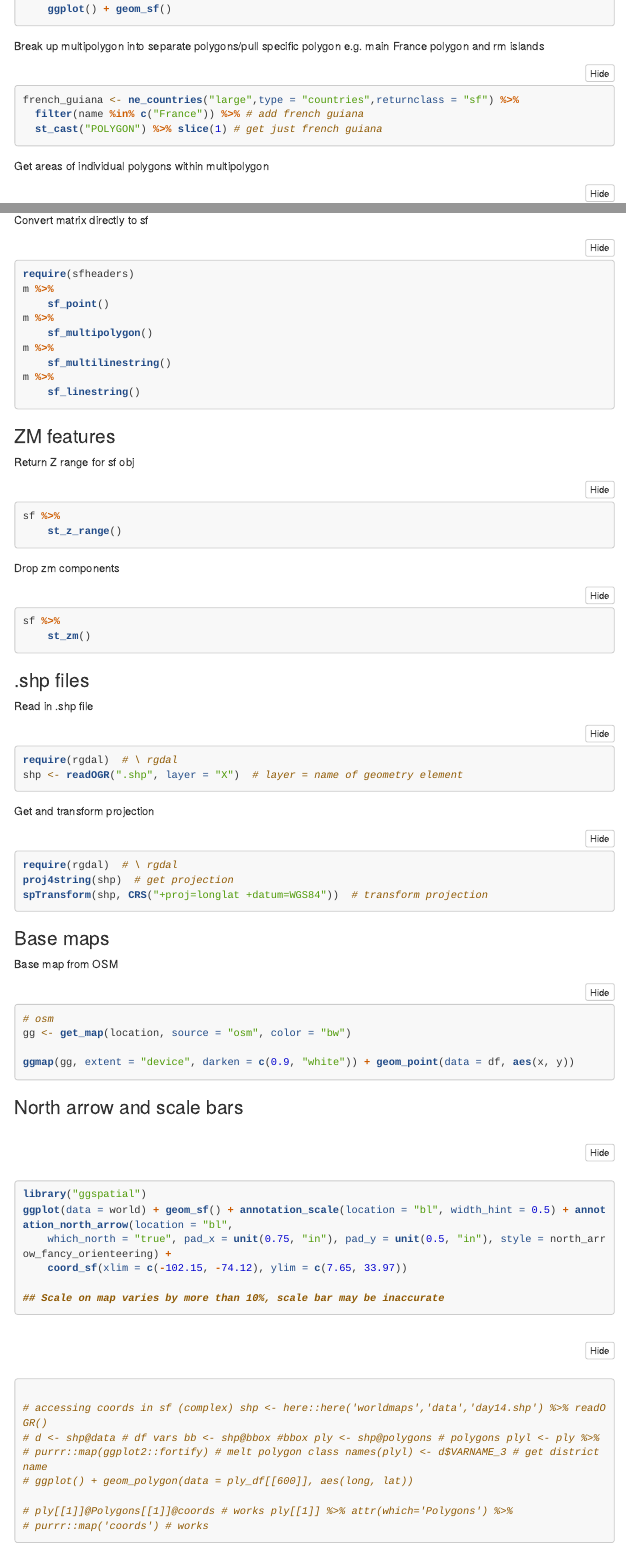
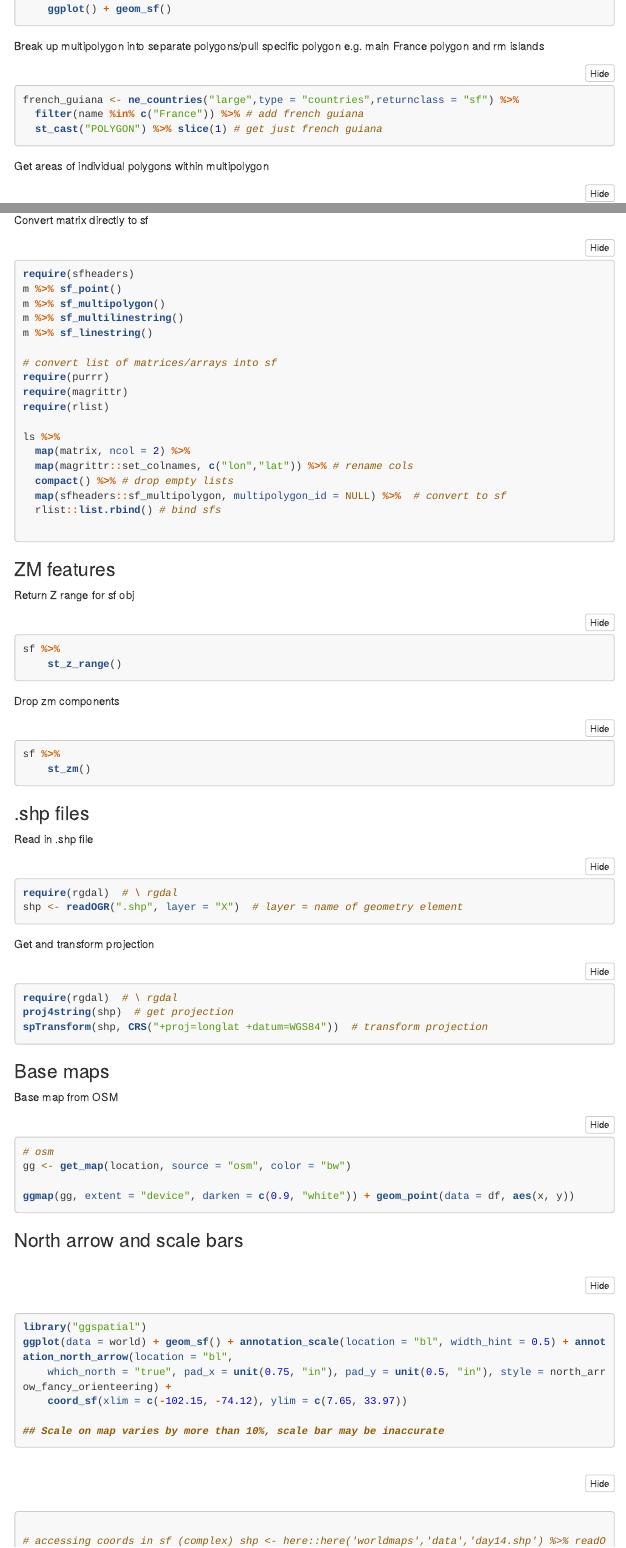
Before and after one commit to darwinanddavis/UsefulCode, an R Markdown document (UsefulCode_sf.Rmd): the page in a window 1100 px wide, from 1680 px down, and a second part further down, joined at a grey line. Rendered offline with R 4.5, knitr and Pandoc, with nearby package versions; menus at the side of the page are left out; long lines of code are wrapped.

Commit message:
ucsf s10

````diff
--- a/UsefulCode_sf.Rmd
+++ b/UsefulCode_sf.Rmd
@@ -169,14 +169,14 @@ mp %>% st_bbox() %>% st_as_sfc() %>%
 ```
 
 Break up multipolygon into separate polygons/pull specific polygon e.g. main France polygon and rm islands
-```{r}
+```{r, sf6, eval = F}
 french_guiana <- ne_countries("large",type = "countries",returnclass = "sf") %>%
   filter(name %in% c("France")) %>% # add french guiana
   st_cast("POLYGON") %>% slice(1) # get just french guiana
 ```
 
 Get areas of individual polygons within multipolygon
-```{r}
+```{r, sf7}
 dd %>% filter(name == "Netherlands") %>%
   st_cast("POLYGON") %>% st_geometry %>% st_area()
 ```
@@ -193,12 +193,25 @@ dat %>%
 ```
 
 Convert matrix directly to sf
-```{r}
+```{r, sf10}
 require(sfheaders)
 m %>% sf_point()
 m %>% sf_multipolygon()
 m %>% sf_multilinestring()
 m %>% sf_linestring()
+
+# convert list of matrices/arrays into sf
+require(purrr)
+require(magrittr)
+require(rlist)
+
+ls %>%
+  map(matrix, ncol = 2) %>%
+  map(magrittr::set_colnames, c("lon","lat")) %>% # rename cols
+  compact() %>% # drop empty lists
+  map(sfheaders::sf_multipolygon, multipolygon_id = NULL) %>%  # convert to sf
+  rlist::list.rbind() # bind sfs
+
 ```
 
 ### ZM features
@@ -230,7 +243,7 @@ spTransform(shp, CRS("+proj=longlat +datum=WGS84")) # transform projection
 
 ### Base maps
 Base map from OSM
-```{r, sf6}
+```{r, m1}
 # osm
 gg <- get_map(location,
               source="osm",
@@ -242,7 +255,7 @@ ggmap(gg, extent = "device", darken = c(0.9,"white")) +
 
 ### North arrow and scale bars
 <!-- https://www.r-spatial.org/r/2018/10/25/ggplot2-sf.html   -->
-```{r, sf7}
+```{r, m2}
 library("ggspatial")
 ggplot(data = world) +
     geom_sf() +
````
Also changed, not shown: UsefulCode_sf.html, UsefulCode_sf.Rmd (14 more changed lines).
